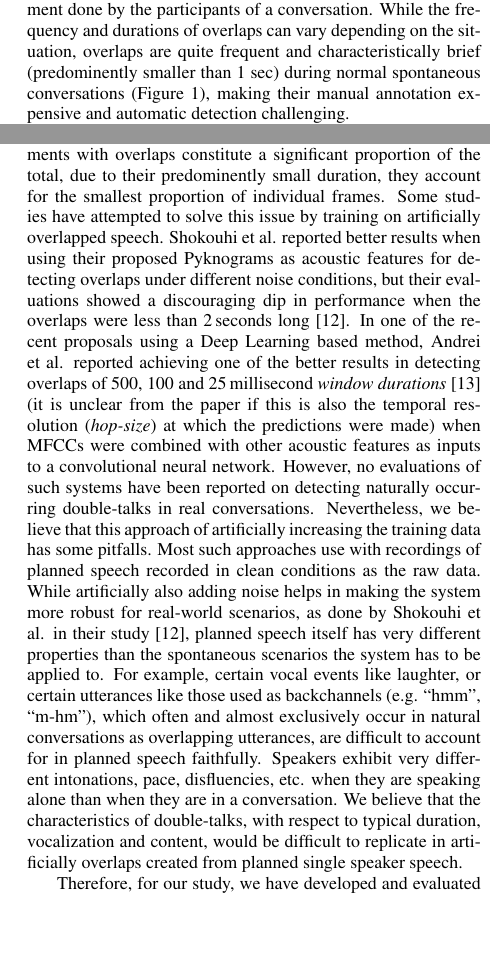
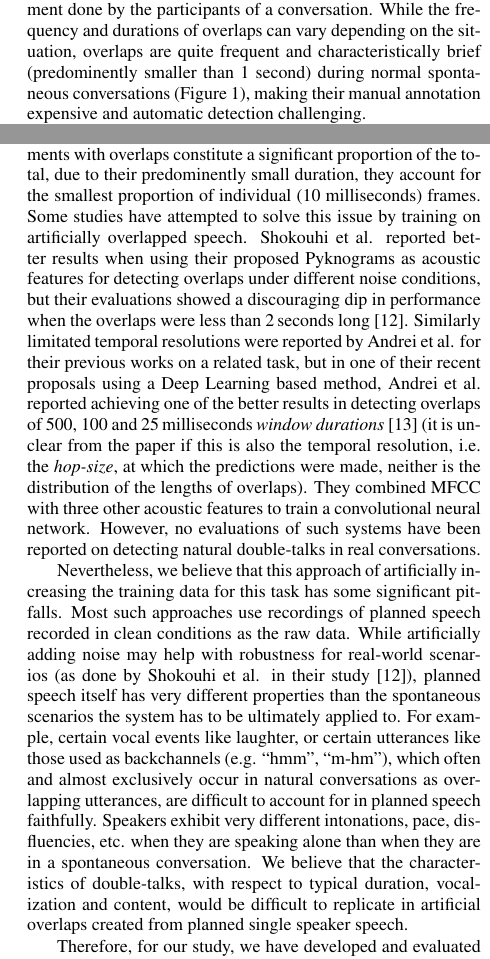
Before and after one commit to lemnzhou/dt-interspeech, a LaTeX paper (dt-paper.tex): two parts of the columns of pages 1 and 2 of 5, joined at a grey line, cut so that both start at the same text, the shorter picture padded with empty space. Compiled offline with pdfLaTeX.

Commit message:
~ Tightened up artificial ovl studies and the rant thereof

```diff
--- a/dt-paper.tex
+++ b/dt-paper.tex
@@ -88,7 +88,7 @@ or competitively interrupt having misjudged their turn to speak.
 Its occurrence is of interest for Conversation Analysis in studying the
 turn-taking management done by the participants of a conversation.
 While the frequency and durations of overlaps can vary depending on the situation,
-overlaps are quite frequent and characteristically brief (predominently smaller than 1~sec)
+overlaps are quite frequent and characteristically brief (predominently smaller than 1~second)
 during normal spontaneous conversations (Figure~\ref{fig:dt-dist}),
 making their manual annotation expensive and automatic detection challenging.
 
@@ -160,26 +160,33 @@ is rooted in the inherent imbalance between the three classes.
 It can be seen in Table \ref{tbl:actspk-perc} that in spontaneous conversations,
 while the individual segments with overlaps constitute a significant proportion of the total,
 due to their predominently small duration,
-they account for the smallest proportion of individual frames.
+they account for the smallest proportion of individual (10~milliseconds) frames.
 Some studies have attempted to solve this issue by training on artificially overlapped speech.
 Shokouhi et al. reported better results when using their proposed Pyknograms as acoustic features for detecting overlaps under different noise conditions,
 but their evaluations showed a discouraging dip in performance when the overlaps were less than 2\,seconds long \cite{shokouhi_teager_2017}.
-In one of the recent proposals using a Deep Learning based method,
-Andrei et al. reported achieving one of the better results in detecting overlaps of 500, 100 and 25\,millisecond \textit{window durations} \cite{AndreiDetectingOverlappedSpeech2017}
-(it is unclear from the paper if this is also the temporal resolution (\textit{hop-size}) at which the predictions were made)
-when MFCCs were combined with other acoustic features as inputs to a convolutional neural network.
-However, no evaluations of such systems have been reported on detecting naturally occurring double-talks in real conversations.
-Nevertheless, we believe that this approach of artificially increasing the training data has some pitfalls.
-Most such approaches use with recordings of planned speech recorded in clean conditions as the raw data.
-While artificially also adding noise helps in making the system more robust for real-world scenarios,
-as done by Shokouhi et al. in their study \cite{shokouhi_teager_2017},
-planned speech itself has very different properties than the spontaneous scenarios the system has to be applied to.
-For example, certain vocal events like laughter, or certain utterances like those used as backchannels (e.g. “hmm", “m-hm"), which often and almost exclusively occur in natural conversations as overlapping utterances,
+Similarly limitated temporal resolutions were reported by Andrei et al. for their previous works on a related task,
+but in one of their recent proposals using a Deep Learning based method,
+Andrei et al. reported achieving one of the better results in detecting overlaps of
+500, 100 and 25\,milliseconds \textit{window durations} \cite{AndreiDetectingOverlappedSpeech2017}
+(it is unclear from the paper if this is also the temporal resolution, i.e. the \textit{hop-size}, at which the predictions were made, neither is the distribution of the lengths of overlaps).
+They combined MFCC with three other acoustic features to train a convolutional neural network.
+However, no evaluations of such systems have been reported on detecting natural double-talks in real conversations.
+
+Nevertheless, we believe that this approach of artificially increasing the training data for this task has some significant pitfalls.
+Most such approaches use recordings of planned speech recorded in clean conditions as the raw data.
+While artificially adding noise may help with robustness for real-world scenarios
+(as done by Shokouhi et al. in their study \cite{shokouhi_teager_2017}),
+planned speech itself has very different properties than
+the spontaneous scenarios the system has to be ultimately applied to.
+For example, certain vocal events like laughter,
+or certain utterances like those used as backchannels (e.g. “hmm", “m-hm"),
+which often and almost exclusively occur in natural conversations as overlapping utterances,
 are difficult to account for in planned speech faithfully.
-Speakers exhibit very different intonations, pace, disfluencies, etc. when they are speaking alone than when they are in a conversation.
+Speakers exhibit very different intonations, pace, disfluencies, etc. when
+they are speaking alone than when they are in a spontaneous conversation.
 We believe that the characteristics of double-talks,
 with respect to typical duration, vocalization and content,
-would be difficult to replicate in artificially overlaps created from planned single speaker speech.
+would be difficult to replicate in artificial overlaps created from planned single speaker speech.
 
 Therefore, for our study, we have developed and evaluated our proposed system on naturally occurring double-talks in real telephonic conversations of the Fisher Corpus.  % TODO: T [ref] fisher paper, link
 We have limited ourselves to work with mono-aural audio recorded at a sample rate of 8000\,Hertz,
```
